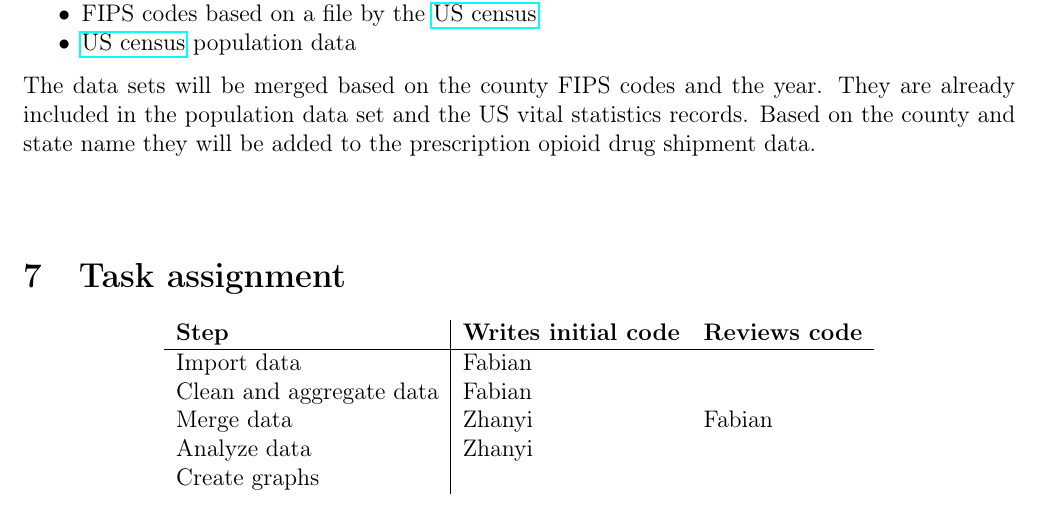
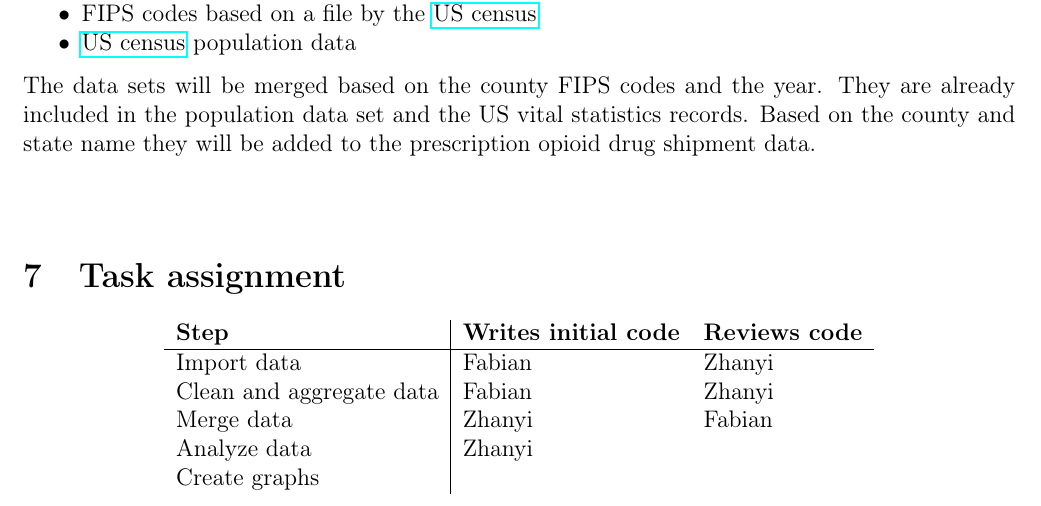
Before and after one commit to MIDS-at-Duke/pds-2022-white-team, a LaTeX document (40_docs/41_project_strategy.tex): part of page 3 of 3, cut so that both start at the same text. Compiled offline with pdfLaTeX.

Commit message:
Update 41_project_strategy.tex

```diff
--- a/40_docs/41_project_strategy.tex
+++ b/40_docs/41_project_strategy.tex
@@ -184,8 +184,8 @@ The data sets will be merged based on the county FIPS codes and the year. They a
 \begin{center}
 \begin{tabular}{ l | l l}
 \textbf{Step}  & \textbf{Writes initial code} & \textbf{Reviews code}\\ \hline
- Import data & Fabian & \\
- Clean and aggregate data & Fabian & \\
+ Import data & Fabian & Zhanyi\\
+ Clean and aggregate data & Fabian & Zhanyi\\
  Merge data & Zhanyi & Fabian \\
  Analyze data & Zhanyi & \\
  Create graphs & & \\
```
